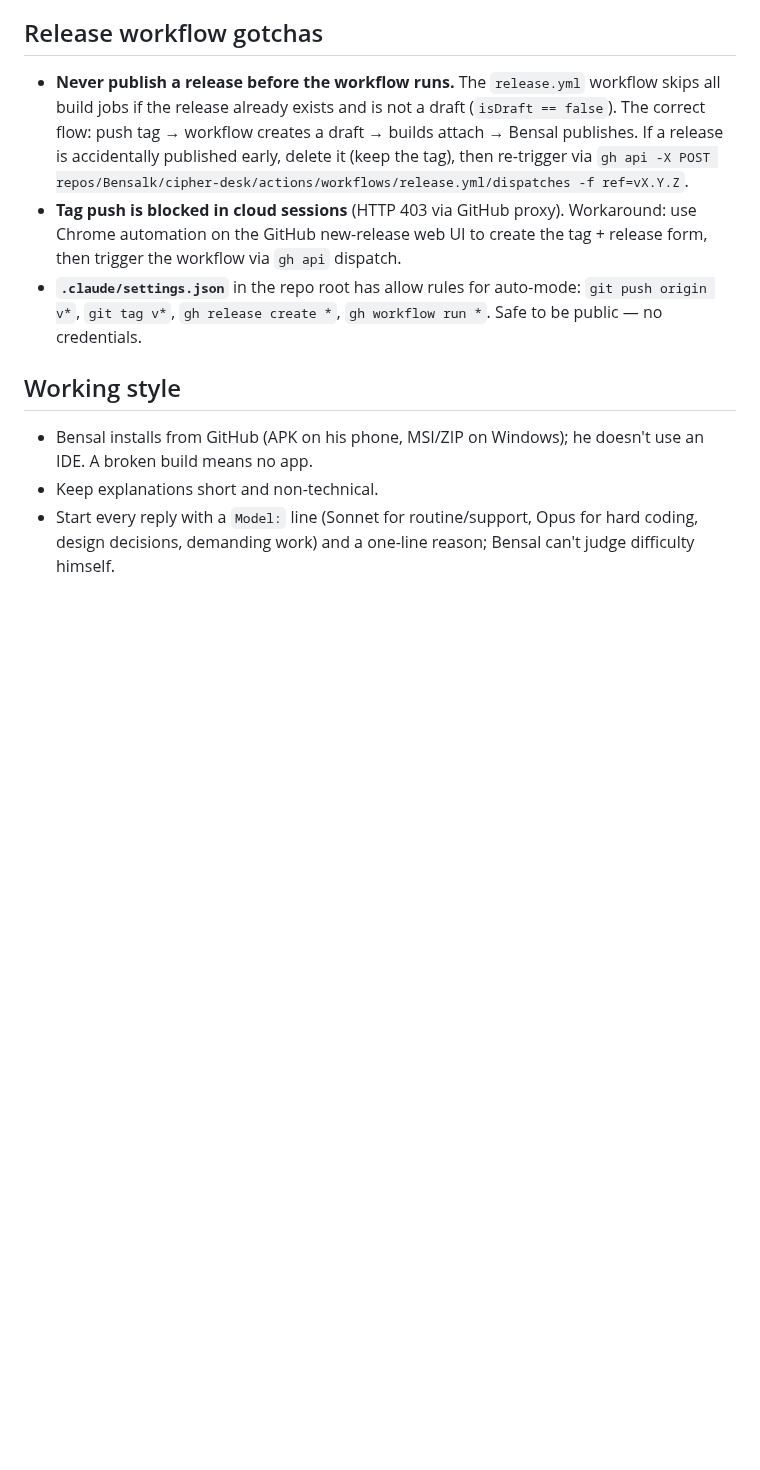
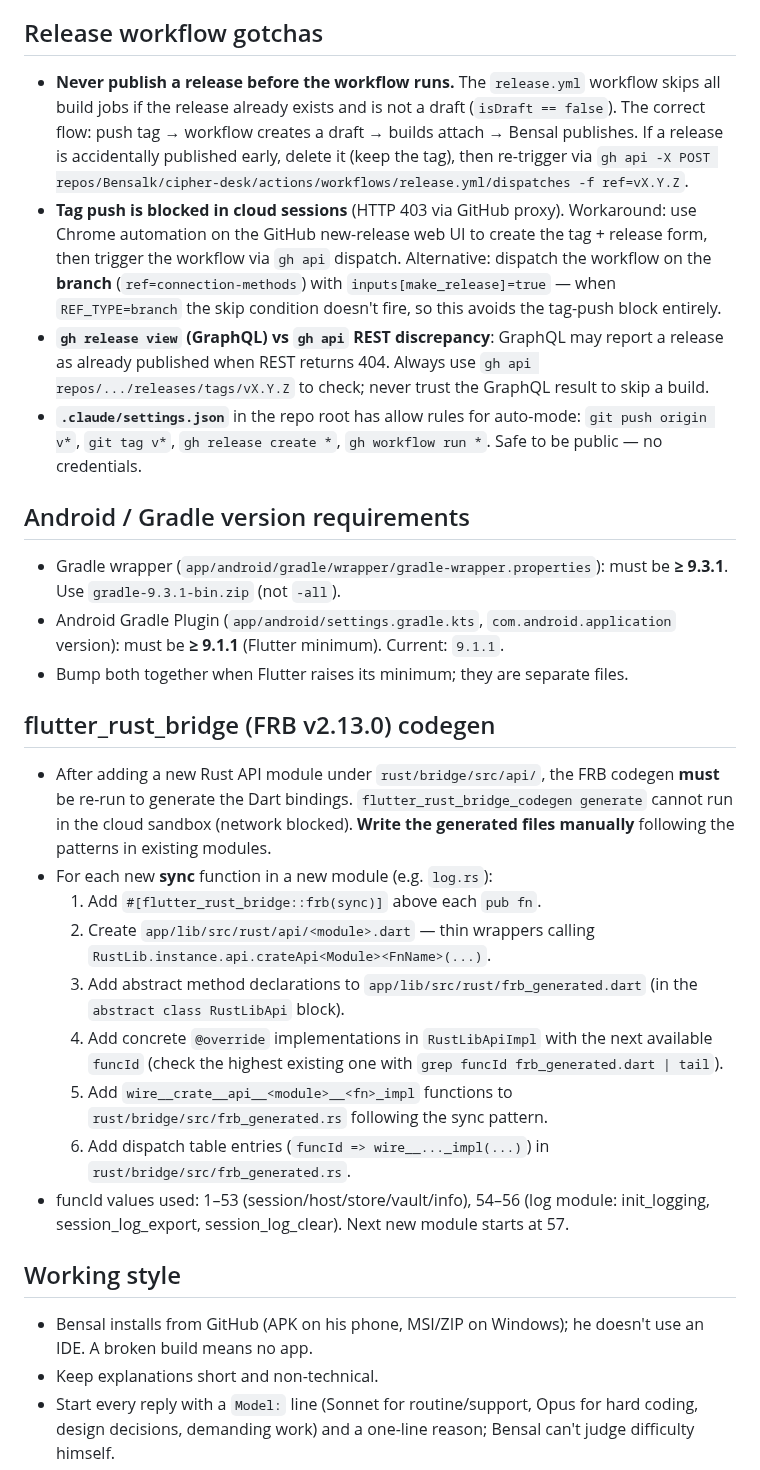
Before and after one commit to Bensalk/cipher-desk, a Markdown page: CLAUDE.md, the part around the change. Drawn GitHub-style; blank space fills up the shorter version.

Commit message:
docs: handoff — CLAUDE.md + HANDOFF.md updated for v0.3.6
Co-Authored-By: Claude Sonnet 4.6 <noreply@anthropic.com>
Claude-Session: https://claude.ai/code/session_01GnqvUgUBUsGMn1t8Q9pWB7

```diff
--- a/CLAUDE.md
+++ b/CLAUDE.md
@@ -56,8 +56,27 @@ Secure, open-source Remote Desktop (RDP) viewer by Bensal for Windows, Linux and
 ## Release workflow gotchas
 
 - **Never publish a release before the workflow runs.** The `release.yml` workflow skips all build jobs if the release already exists and is not a draft (`isDraft == false`). The correct flow: push tag → workflow creates a draft → builds attach → Bensal publishes. If a release is accidentally published early, delete it (keep the tag), then re-trigger via `gh api -X POST repos/Bensalk/cipher-desk/actions/workflows/release.yml/dispatches -f ref=vX.Y.Z`.
-- **Tag push is blocked in cloud sessions** (HTTP 403 via GitHub proxy). Workaround: use Chrome automation on the GitHub new-release web UI to create the tag + release form, then trigger the workflow via `gh api` dispatch.
+- **Tag push is blocked in cloud sessions** (HTTP 403 via GitHub proxy). Workaround: use Chrome automation on the GitHub new-release web UI to create the tag + release form, then trigger the workflow via `gh api` dispatch. Alternative: dispatch the workflow on the **branch** (`ref=connection-methods`) with `inputs[make_release]=true` — when `REF_TYPE=branch` the skip condition doesn't fire, so this avoids the tag-push block entirely.
+- **`gh release view` (GraphQL) vs `gh api` REST discrepancy**: GraphQL may report a release as already published when REST returns 404. Always use `gh api repos/.../releases/tags/vX.Y.Z` to check; never trust the GraphQL result to skip a build.
 - **`.claude/settings.json`** in the repo root has allow rules for auto-mode: `git push origin v*`, `git tag v*`, `gh release create *`, `gh workflow run *`. Safe to be public — no credentials.
+
+## Android / Gradle version requirements
+
+- Gradle wrapper (`app/android/gradle/wrapper/gradle-wrapper.properties`): must be **≥ 9.3.1**. Use `gradle-9.3.1-bin.zip` (not `-all`).
+- Android Gradle Plugin (`app/android/settings.gradle.kts`, `com.android.application` version): must be **≥ 9.1.1** (Flutter minimum). Current: `9.1.1`.
+- Bump both together when Flutter raises its minimum; they are separate files.
+
+## flutter_rust_bridge (FRB v2.13.0) codegen
+
+- After adding a new Rust API module under `rust/bridge/src/api/`, the FRB codegen **must** be re-run to generate the Dart bindings. `flutter_rust_bridge_codegen generate` cannot run in the cloud sandbox (network blocked). **Write the generated files manually** following the patterns in existing modules.
+- For each new **sync** function in a new module (e.g. `log.rs`):
+  1. Add `#[flutter_rust_bridge::frb(sync)]` above each `pub fn`.
+  2. Create `app/lib/src/rust/api/<module>.dart` — thin wrappers calling `RustLib.instance.api.crateApi<Module><FnName>(...)`.
+  3. Add abstract method declarations to `app/lib/src/rust/frb_generated.dart` (in the `abstract class RustLibApi` block).
+  4. Add concrete `@override` implementations in `RustLibApiImpl` with the next available `funcId` (check the highest existing one with `grep funcId frb_generated.dart | tail`).
+  5. Add `wire__crate__api__<module>__<fn>_impl` functions to `rust/bridge/src/frb_generated.rs` following the sync pattern.
+  6. Add dispatch table entries (`funcId => wire__..._impl(...)`) in `rust/bridge/src/frb_generated.rs`.
+- funcId values used: 1–53 (session/host/store/vault/info), 54–56 (log module: init_logging, session_log_export, session_log_clear). Next new module starts at 57.
 
 ## Working style
 
```
